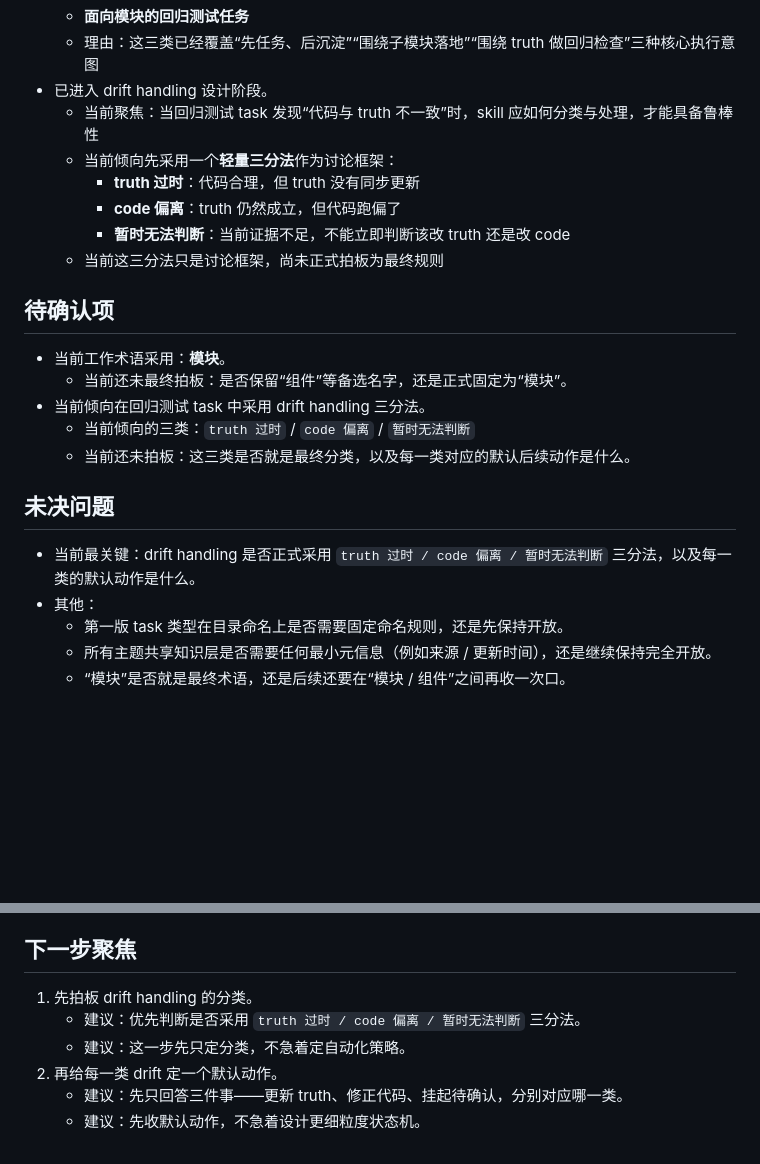
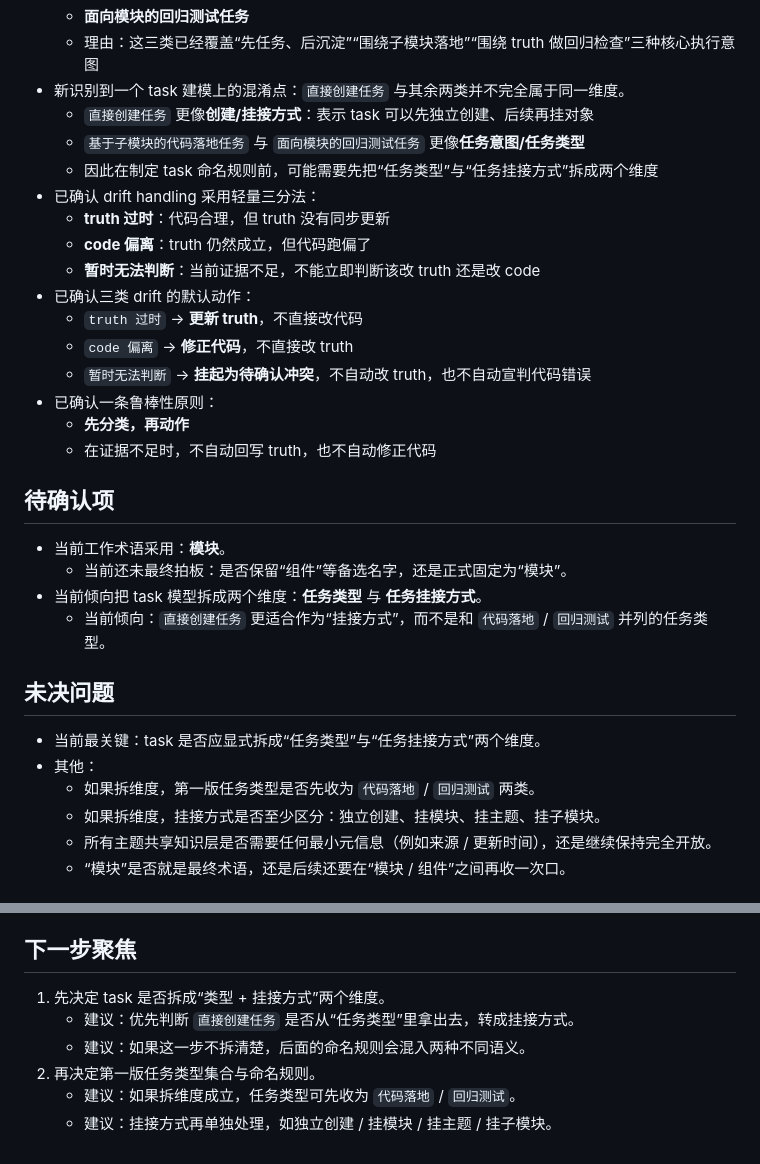
Before and after one commit to flowke/skills, a Markdown page: docs-discuss-and-distill/2026-03-21-discuss-skill升级需求对齐/current-truth.md, 2 parts joined by grey strips. Rendered like a GitHub page; blank space fills up the shorter version.

Commit message:
feat: define drift handling rules

```diff
--- a/docs-discuss-and-distill/2026-03-21-discuss-skill升级需求对齐/current-truth.md
+++ b/docs-discuss-and-distill/2026-03-21-discuss-skill升级需求对齐/current-truth.md
@@ -194,25 +194,33 @@
   - **基于子模块的代码落地任务**
   - **面向模块的回归测试任务**
   - 理由：这三类已经覆盖“先任务、后沉淀”“围绕子模块落地”“围绕 truth 做回归检查”三种核心执行意图
-- 已进入 drift handling 设计阶段。
-  - 当前聚焦：当回归测试 task 发现“代码与 truth 不一致”时，skill 应如何分类与处理，才能具备鲁棒性
-  - 当前倾向先采用一个**轻量三分法**作为讨论框架：
-    - **truth 过时**：代码合理，但 truth 没有同步更新
-    - **code 偏离**：truth 仍然成立，但代码跑偏了
-    - **暂时无法判断**：当前证据不足，不能立即判断该改 truth 还是改 code
-  - 当前这三分法只是讨论框架，尚未正式拍板为最终规则
+- 新识别到一个 task 建模上的混淆点：`直接创建任务` 与其余两类并不完全属于同一维度。
+  - `直接创建任务` 更像**创建/挂接方式**：表示 task 可以先独立创建、后续再挂对象
+  - `基于子模块的代码落地任务` 与 `面向模块的回归测试任务` 更像**任务意图/任务类型**
+  - 因此在制定 task 命名规则前，可能需要先把“任务类型”与“任务挂接方式”拆成两个维度
+- 已确认 drift handling 采用轻量三分法：
+  - **truth 过时**：代码合理，但 truth 没有同步更新
+  - **code 偏离**：truth 仍然成立，但代码跑偏了
+  - **暂时无法判断**：当前证据不足，不能立即判断该改 truth 还是改 code
+- 已确认三类 drift 的默认动作：
+  - `truth 过时` → **更新 truth**，不直接改代码
+  - `code 偏离` → **修正代码**，不直接改 truth
+  - `暂时无法判断` → **挂起为待确认冲突**，不自动改 truth，也不自动宣判代码错误
+- 已确认一条鲁棒性原则：
+  - **先分类，再动作**
+  - 在证据不足时，不自动回写 truth，也不自动修正代码
 
 ## 待确认项
 - 当前工作术语采用：**模块**。
   - 当前还未最终拍板：是否保留“组件”等备选名字，还是正式固定为“模块”。
-- 当前倾向在回归测试 task 中采用 drift handling 三分法。
-  - 当前倾向的三类：`truth 过时` / `code 偏离` / `暂时无法判断`
-  - 当前还未拍板：这三类是否就是最终分类，以及每一类对应的默认后续动作是什么。
+- 当前倾向把 task 模型拆成两个维度：**任务类型** 与 **任务挂接方式**。
+  - 当前倾向：`直接创建任务` 更适合作为“挂接方式”，而不是和 `代码落地` / `回归测试` 并列的任务类型。
 
 ## 未决问题
-- 当前最关键：drift handling 是否正式采用 `truth 过时 / code 偏离 / 暂时无法判断` 三分法，以及每一类的默认动作是什么。
+- 当前最关键：task 是否应显式拆成“任务类型”与“任务挂接方式”两个维度。
 - 其他：
-  - 第一版 task 类型在目录命名上是否需要固定命名规则，还是先保持开放。
+  - 如果拆维度，第一版任务类型是否先收为 `代码落地` / `回归测试` 两类。
+  - 如果拆维度，挂接方式是否至少区分：独立创建、挂模块、挂主题、挂子模块。
   - 所有主题共享知识层是否需要任何最小元信息（例如来源 / 更新时间），还是继续保持完全开放。
   - “模块”是否就是最终术语，还是后续还要在“模块 / 组件”之间再收一次口。
 
@@ -233,9 +241,9 @@
   - 在交互上默认显式保留，但允许按场景轻量化，以兼顾稳定性与自然度。
 
 ## 下一步聚焦
-1. 先拍板 drift handling 的分类。
-   - 建议：优先判断是否采用 `truth 过时 / code 偏离 / 暂时无法判断` 三分法。
-   - 建议：这一步先只定分类，不急着定自动化策略。
-2. 再给每一类 drift 定一个默认动作。
-   - 建议：先只回答三件事——更新 truth、修正代码、挂起待确认，分别对应哪一类。
-   - 建议：先收默认动作，不急着设计更细粒度状态机。
+1. 先决定 task 是否拆成“类型 + 挂接方式”两个维度。
+   - 建议：优先判断 `直接创建任务` 是否从“任务类型”里拿出去，转成挂接方式。
+   - 建议：如果这一步不拆清楚，后面的命名规则会混入两种不同语义。
+2. 再决定第一版任务类型集合与命名规则。
+   - 建议：如果拆维度成立，任务类型可先收为 `代码落地` / `回归测试`。
+   - 建议：挂接方式再单独处理，如独立创建 / 挂模块 / 挂主题 / 挂子模块。
```
Also changed, not shown: 1 other file.
